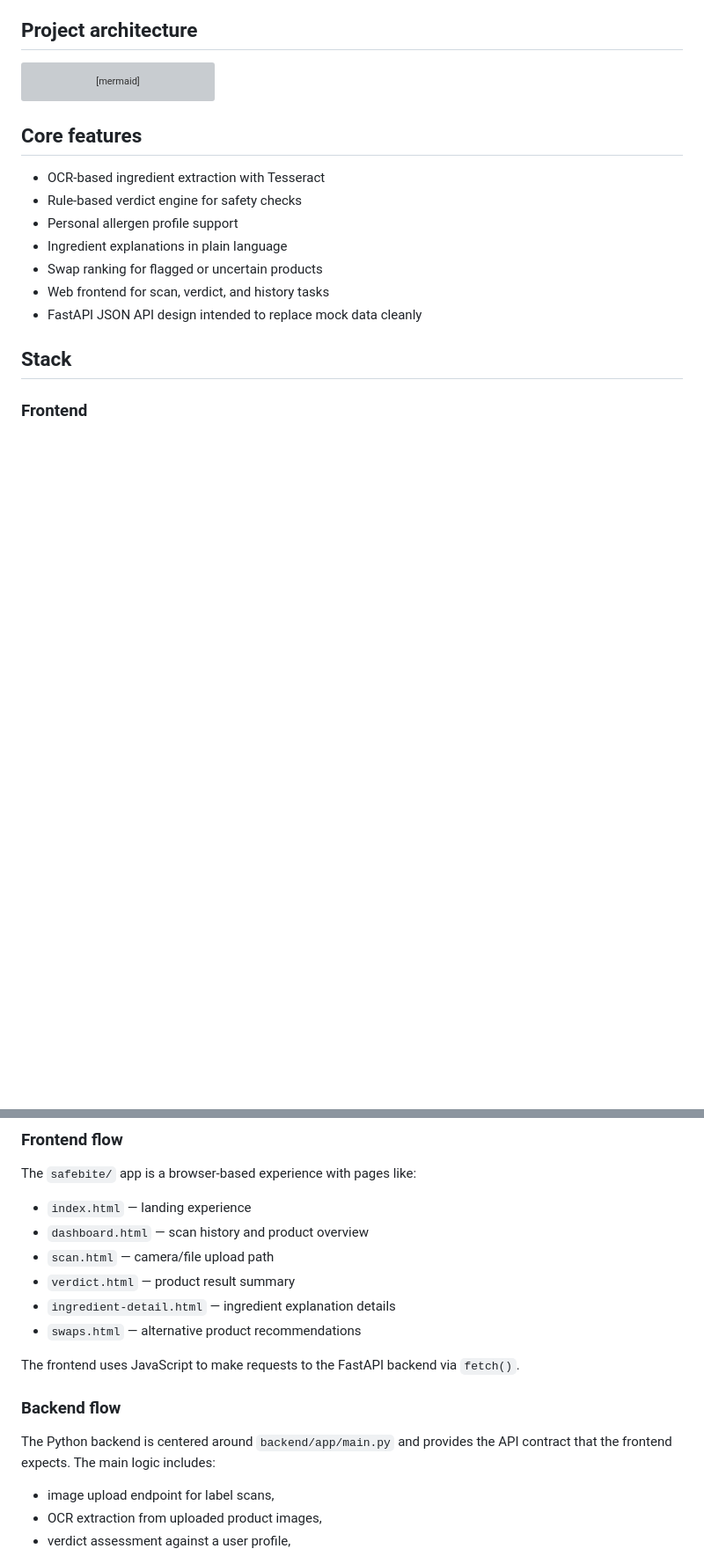
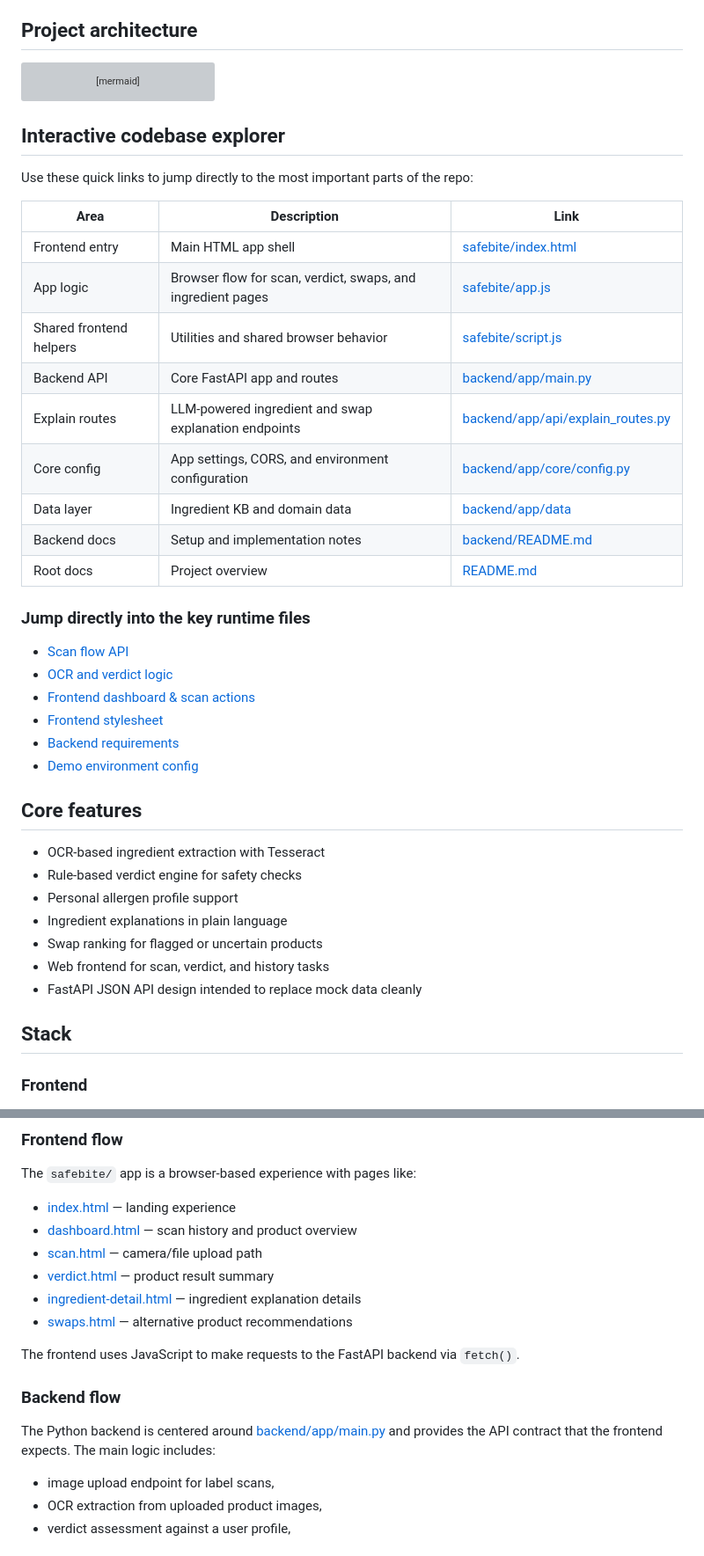
Before and after one commit to Jasmine0987/safebite, a Markdown page: README.md, 2 parts joined by grey strips. Shown at 88% size. Rendered like a GitHub page; blank space fills up the shorter version; grey boxes are pictures that could not be loaded.

Commit message:
Add a more interactive codebase explorer section and more linked navigation to the README

````diff
--- a/README.md
+++ b/README.md
@@ -72,6 +72,31 @@ flowchart LR
     click M "https://github.com/Jasmine0987/safebite/blob/main/backend/app/api/explain_routes.py" "Open explain API"
     click N "https://github.com/Jasmine0987/safebite/blob/main/backend/app/ai" "Open swap ranking AI"
 ```
+
+## Interactive codebase explorer
+
+Use these quick links to jump directly to the most important parts of the repo:
+
+| Area | Description | Link |
+| --- | --- | --- |
+| Frontend entry | Main HTML app shell | [safebite/index.html](safebite/index.html) |
+| App logic | Browser flow for scan, verdict, swaps, and ingredient pages | [safebite/app.js](safebite/app.js) |
+| Shared frontend helpers | Utilities and shared browser behavior | [safebite/script.js](safebite/script.js) |
+| Backend API | Core FastAPI app and routes | [backend/app/main.py](backend/app/main.py) |
+| Explain routes | LLM-powered ingredient and swap explanation endpoints | [backend/app/api/explain_routes.py](backend/app/api/explain_routes.py) |
+| Core config | App settings, CORS, and environment configuration | [backend/app/core/config.py](backend/app/core/config.py) |
+| Data layer | Ingredient KB and domain data | [backend/app/data](backend/app/data) |
+| Backend docs | Setup and implementation notes | [backend/README.md](backend/README.md) |
+| Root docs | Project overview | [README.md](README.md) |
+
+### Jump directly into the key runtime files
+
+- [Scan flow API](backend/app/main.py)
+- [OCR and verdict logic](backend/app/main.py#L156-L230)
+- [Frontend dashboard & scan actions](safebite/app.js)
+- [Frontend stylesheet](safebite/style.css)
+- [Backend requirements](backend/requirements.txt)
+- [Demo environment config](backend/env)
 
 ## Core features
 
@@ -149,18 +174,18 @@ flowchart LR
 
 The `safebite/` app is a browser-based experience with pages like:
 
-- `index.html` — landing experience
-- `dashboard.html` — scan history and product overview
-- `scan.html` — camera/file upload path
-- `verdict.html` — product result summary
-- `ingredient-detail.html` — ingredient explanation details
-- `swaps.html` — alternative product recommendations
+- [index.html](safebite/index.html) — landing experience
+- [dashboard.html](safebite/dashboard.html) — scan history and product overview
+- [scan.html](safebite/scan.html) — camera/file upload path
+- [verdict.html](safebite/verdict.html) — product result summary
+- [ingredient-detail.html](safebite/ingredient-detail.html) — ingredient explanation details
+- [swaps.html](safebite/swaps.html) — alternative product recommendations
 
 The frontend uses JavaScript to make requests to the FastAPI backend via `fetch()`.
 
 ### Backend flow
 
-The Python backend is centered around `backend/app/main.py` and provides the API contract that the frontend expects. The main logic includes:
+The Python backend is centered around [backend/app/main.py](backend/app/main.py) and provides the API contract that the frontend expects. The main logic includes:
 
 - image upload endpoint for label scans,
 - OCR extraction from uploaded product images,
````
Also changed, not shown: other parts of README.md (+1 -1 lines).
